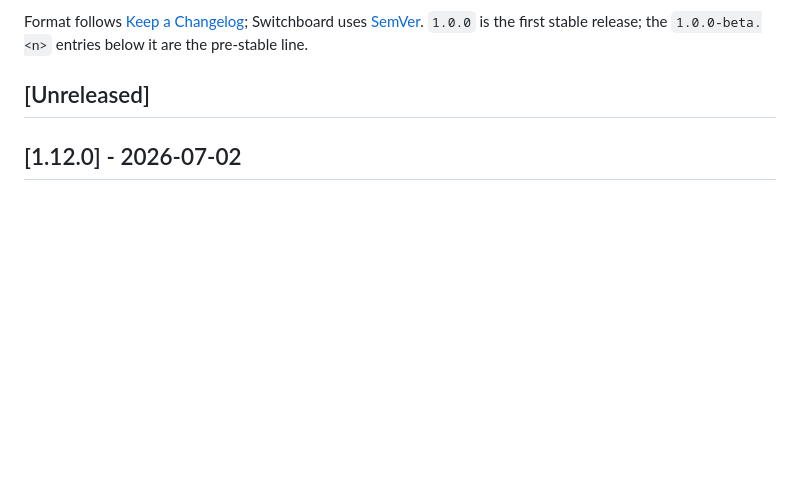
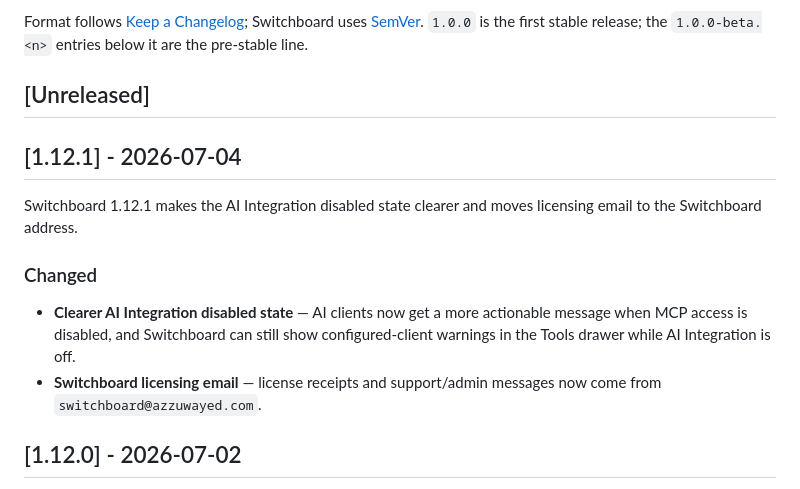
Before and after one commit to azzuwayed/switchboard-website, a Markdown page: CHANGELOG.md, the part around the change. GitHub-like rendering; blank space fills up the shorter version.

Commit message:
docs: add 1.12.1 public changelog
Publish the user-facing Switchboard 1.12.1 notes required by the local release script.

Verification: git diff --check

```diff
--- a/CHANGELOG.md
+++ b/CHANGELOG.md
@@ -9,6 +9,15 @@ Switchboard uses [SemVer](https://semver.org/). `1.0.0` is the first stable
 release; the `1.0.0-beta.<n>` entries below it are the pre-stable line.
 
 ## [Unreleased]
+
+## [1.12.1] - 2026-07-04
+
+Switchboard 1.12.1 makes the AI Integration disabled state clearer and moves licensing email to the Switchboard address.
+
+### Changed
+
+- **Clearer AI Integration disabled state** — AI clients now get a more actionable message when MCP access is disabled, and Switchboard can still show configured-client warnings in the Tools drawer while AI Integration is off.
+- **Switchboard licensing email** — license receipts and support/admin messages now come from `switchboard@azzuwayed.com`.
 
 ## [1.12.0] - 2026-07-02
 
```
